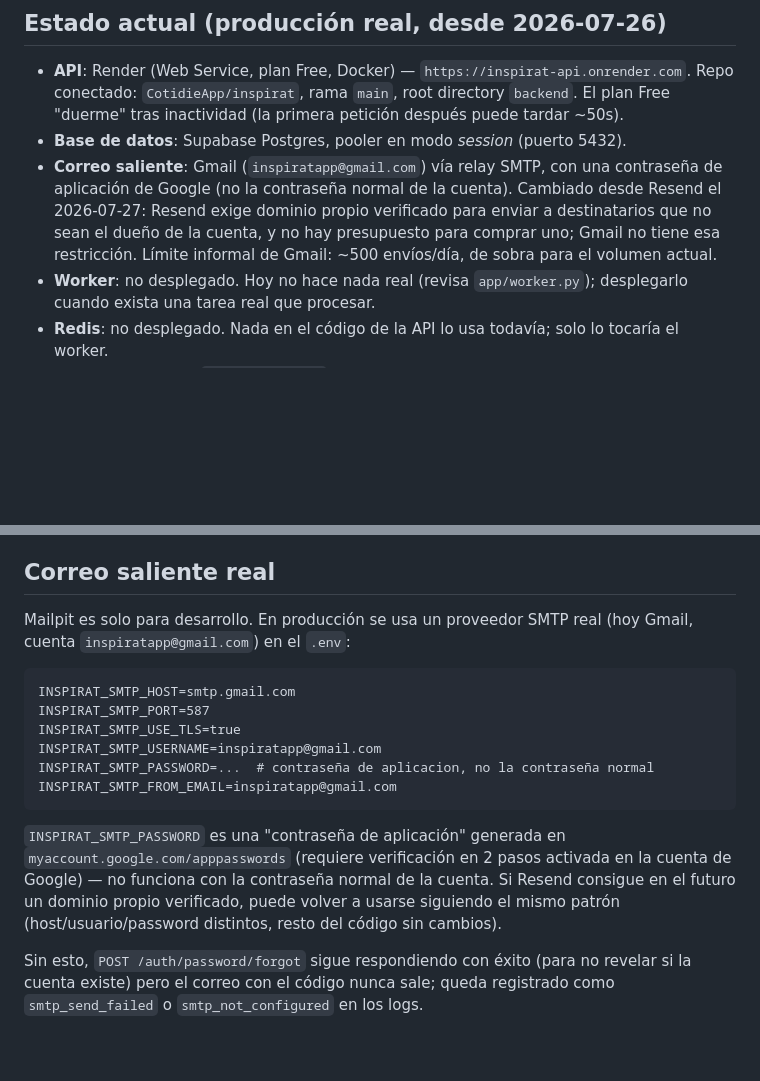
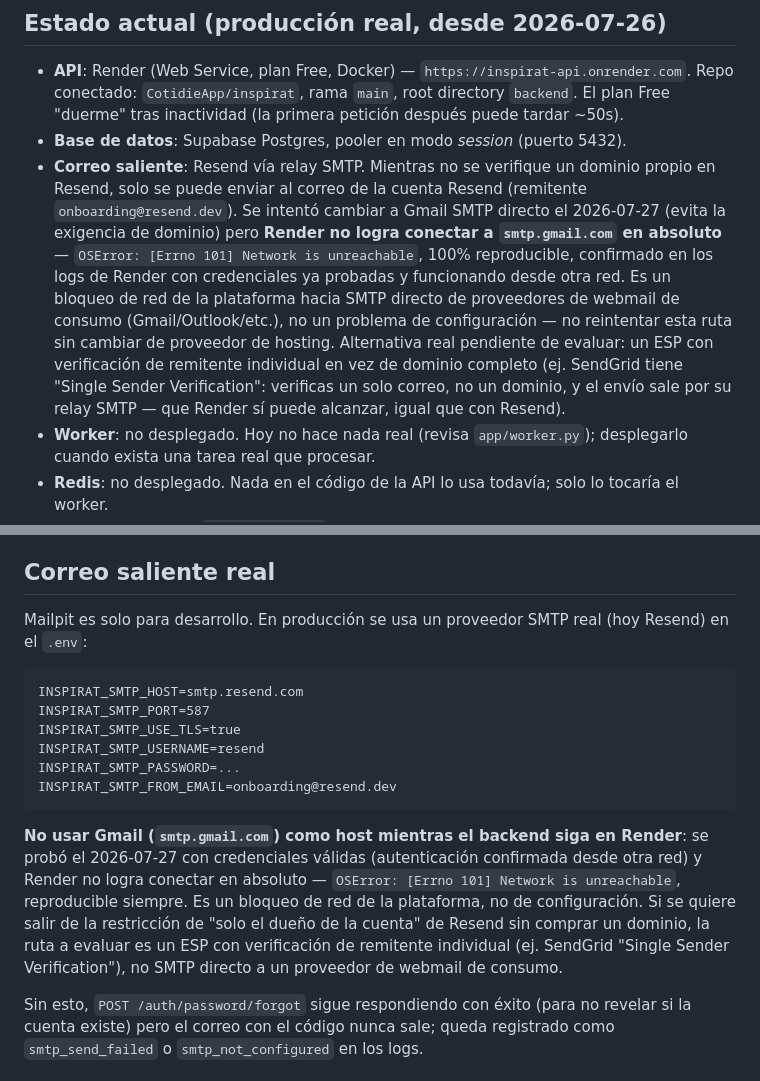
Before and after one commit to CotidieApp/inspirat, a Markdown page: docs/DEPLOYMENT.md, 2 parts joined by grey strips. Drawn GitHub-style; blank space fills up the shorter version.

Commit message:
Revierte Gmail SMTP a Resend: Render no puede conectar a smtp.gmail.com
OSError: [Errno 101] Network is unreachable, 100% reproducible, confirmado
en logs de Render con credenciales que sí funcionan desde otra red — es un
bloqueo de red de la plataforma hacia SMTP directo de webmail de consumo,
no un problema de configuración. Documentado para no reintentar la misma
ruta; alternativa real pendiente: un ESP con verificación de remitente
individual (ej. SendGrid Single Sender) en vez de SMTP directo a Gmail.

````diff
--- a/docs/DEPLOYMENT.md
+++ b/docs/DEPLOYMENT.md
@@ -7,12 +7,20 @@
   El plan Free "duerme" tras inactividad (la primera petición después puede
   tardar ~50s).
 - **Base de datos**: Supabase Postgres, pooler en modo *session* (puerto 5432).
-- **Correo saliente**: Gmail (`inspiratapp@gmail.com`) vía relay SMTP, con una
-  contraseña de aplicación de Google (no la contraseña normal de la cuenta).
-  Cambiado desde Resend el 2026-07-27: Resend exige dominio propio verificado
-  para enviar a destinatarios que no sean el dueño de la cuenta, y no hay
-  presupuesto para comprar uno; Gmail no tiene esa restricción. Límite
-  informal de Gmail: ~500 envíos/día, de sobra para el volumen actual.
+- **Correo saliente**: Resend vía relay SMTP. Mientras no se verifique un
+  dominio propio en Resend, solo se puede enviar al correo de la cuenta
+  Resend (remitente `onboarding@resend.dev`). Se intentó cambiar a Gmail
+  SMTP directo el 2026-07-27 (evita la exigencia de dominio) pero **Render no
+  logra conectar a `smtp.gmail.com` en absoluto** — `OSError: [Errno 101]
+  Network is unreachable`, 100% reproducible, confirmado en los logs de
+  Render con credenciales ya probadas y funcionando desde otra red. Es un
+  bloqueo de red de la plataforma hacia SMTP directo de proveedores de
+  webmail de consumo (Gmail/Outlook/etc.), no un problema de configuración —
+  no reintentar esta ruta sin cambiar de proveedor de hosting. Alternativa
+  real pendiente de evaluar: un ESP con verificación de remitente individual
+  en vez de dominio completo (ej. SendGrid tiene "Single Sender
+  Verification": verificas un solo correo, no un dominio, y el envío sale
+  por su relay SMTP — que Render sí puede alcanzar, igual que con Resend).
 - **Worker**: no desplegado. Hoy no hace nada real (revisa `app/worker.py`);
   desplegarlo cuando exista una tarea real que procesar.
 - **Redis**: no desplegado. Nada en el código de la API lo usa todavía; solo
@@ -72,23 +80,26 @@ conexión (nunca en logs, nunca commiteada).
 ## Correo saliente real
 
 Mailpit es solo para desarrollo. En producción se usa un proveedor SMTP real
-(hoy Gmail, cuenta `inspiratapp@gmail.com`) en el `.env`:
+(hoy Resend) en el `.env`:
 
 ```text
-INSPIRAT_SMTP_HOST=smtp.gmail.com
+INSPIRAT_SMTP_HOST=smtp.resend.com
 INSPIRAT_SMTP_PORT=587
 INSPIRAT_SMTP_USE_TLS=true
-INSPIRAT_SMTP_USERNAME=inspiratapp@gmail.com
-INSPIRAT_SMTP_PASSWORD=...  # contraseña de aplicacion, no la contraseña normal
-INSPIRAT_SMTP_FROM_EMAIL=inspiratapp@gmail.com
+INSPIRAT_SMTP_USERNAME=resend
+INSPIRAT_SMTP_PASSWORD=...
+INSPIRAT_SMTP_FROM_EMAIL=onboarding@resend.dev
 ```
 
-`INSPIRAT_SMTP_PASSWORD` es una "contraseña de aplicación" generada en
-`myaccount.google.com/apppasswords` (requiere verificación en 2 pasos
-activada en la cuenta de Google) — no funciona con la contraseña normal de
-la cuenta. Si Resend consigue en el futuro un dominio propio verificado,
-puede volver a usarse siguiendo el mismo patrón (host/usuario/password
-distintos, resto del código sin cambios).
+**No usar Gmail (`smtp.gmail.com`) como host mientras el backend siga en
+Render**: se probó el 2026-07-27 con credenciales válidas (autenticación
+confirmada desde otra red) y Render no logra conectar en absoluto —
+`OSError: [Errno 101] Network is unreachable`, reproducible siempre. Es un
+bloqueo de red de la plataforma, no de configuración. Si se quiere salir de
+la restricción de "solo el dueño de la cuenta" de Resend sin comprar un
+dominio, la ruta a evaluar es un ESP con verificación de remitente
+individual (ej. SendGrid "Single Sender Verification"), no SMTP directo a
+un proveedor de webmail de consumo.
 
 Sin esto, `POST /auth/password/forgot` sigue respondiendo con éxito (para no
 revelar si la cuenta existe) pero el correo con el código nunca sale; queda
````
